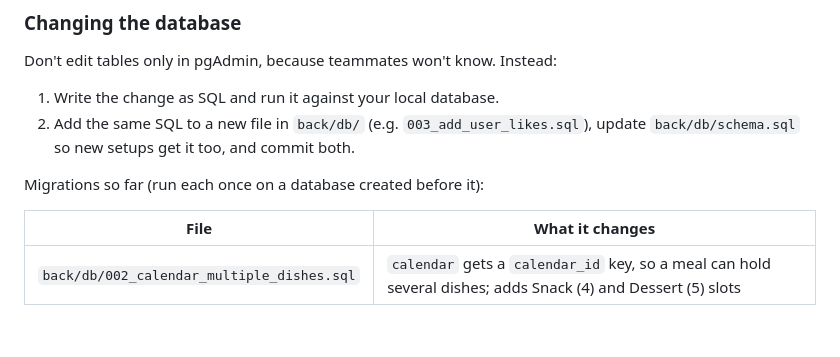
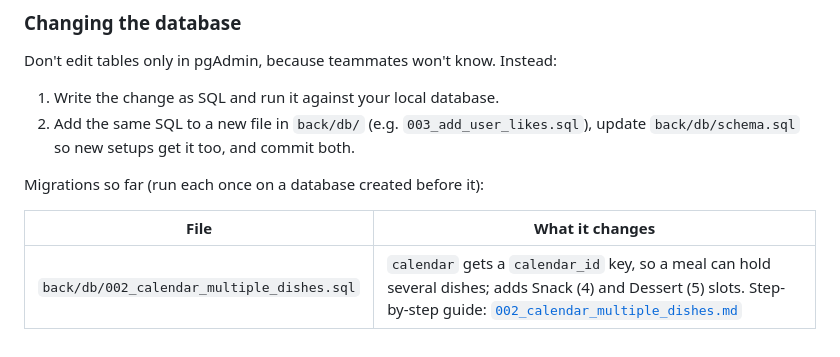
Before and after one commit to LoganStaub/meal-planner, a Markdown page: README.md, the part around the change. GitHub-like rendering.

```diff
--- a/README.md
+++ b/README.md
@@ -169,4 +169,4 @@ Migrations so far (run each once on a database created before it):
 
 | File | What it changes |
 | ---- | --------------- |
-| `back/db/002_calendar_multiple_dishes.sql` | `calendar` gets a `calendar_id` key, so a meal can hold several dishes; adds Snack (4) and Dessert (5) slots |
+| `back/db/002_calendar_multiple_dishes.sql` | `calendar` gets a `calendar_id` key, so a meal can hold several dishes; adds Snack (4) and Dessert (5) slots. Step-by-step guide: [`002_calendar_multiple_dishes.md`](back/db/002_calendar_multiple_dishes.md) |
```
Also changed, not shown: back/db/002_calendar_multiple_dishes.md (added, +252 -0 lines).
